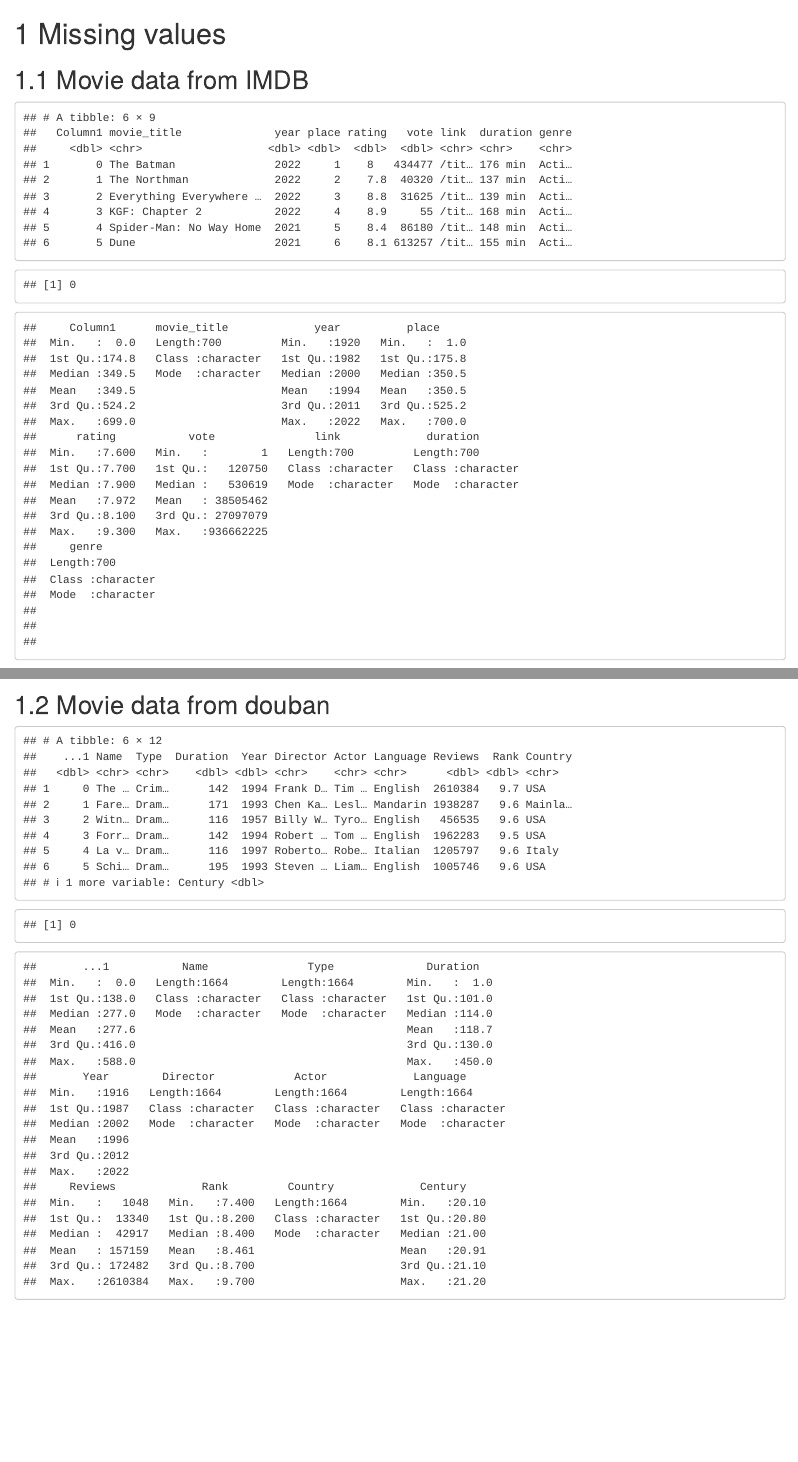
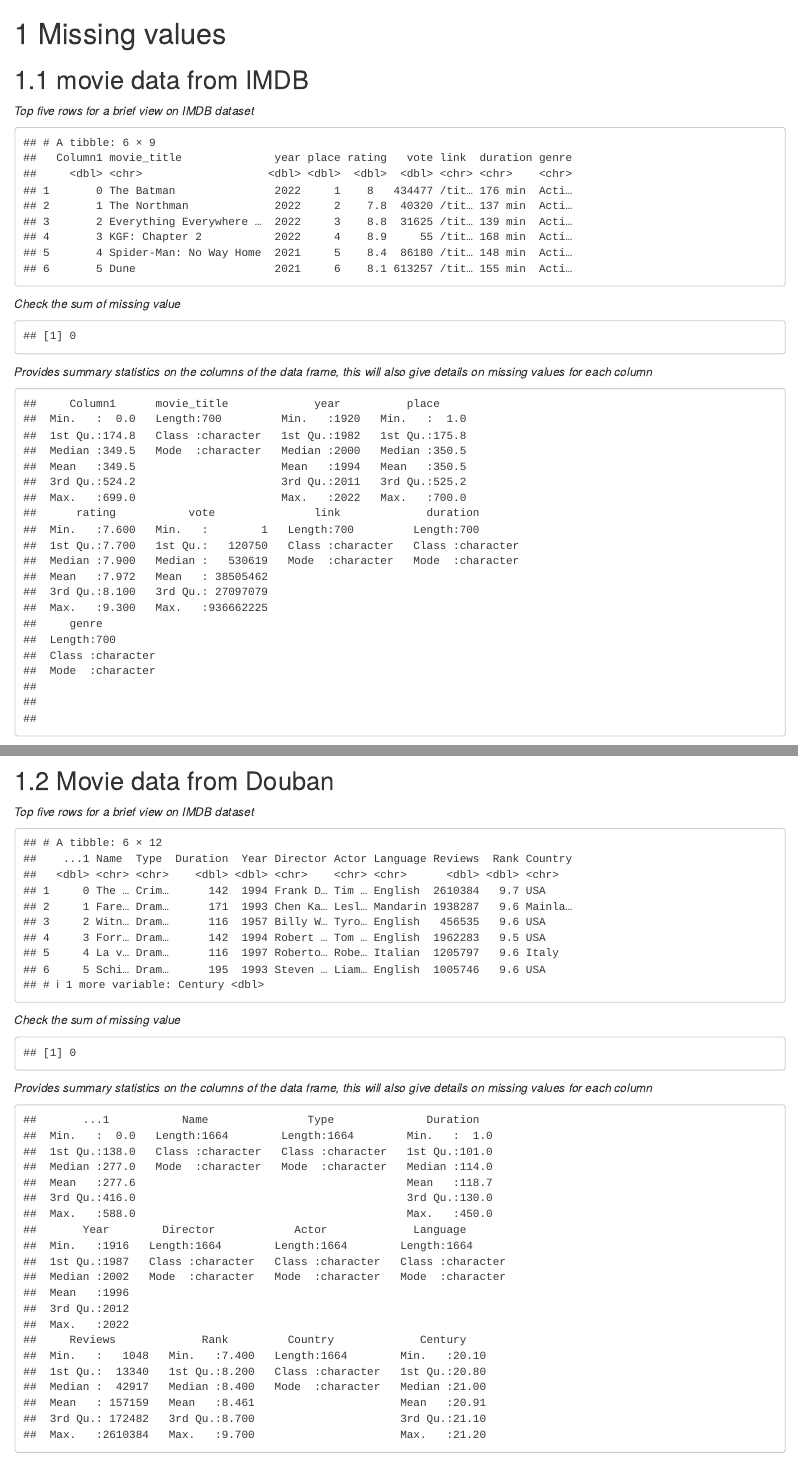
Before and after one commit to xy1104/5293FinalProject, an R Markdown document (04-missing.Rmd): the page in a window 1100 px wide, from its top, and a second part further down, joined at a grey line. Rendered offline with R 4.5, knitr and Pandoc, with nearby package versions; drawn as R Markdown's standard HTML page in place of the format the file asks for; some code elsewhere in the file could not run offline.

Commit message:
update missing value

````diff
--- a/04-missing.Rmd
+++ b/04-missing.Rmd
@@ -1,18 +1,26 @@
 # Missing values
 
-## Movie data from IMDB
+## movie data from IMDB
 ```{r}
 library(tidyverse)
 library(redav)
 library(ggplot2)
+```
+
+*Top five rows for a brief view on IMDB dataset*
+```{r}
 # imdb
 movie_IMDB = read_csv("movie_IMDB.csv")
 head(movie_IMDB)
-
+```
+*Check the sum of missing value*
+```{r}
 # check the sum of missing value
 sum(is.na(movie_IMDB))
-
+```
+*Provides summary statistics on the columns of the data frame, this will also give details on missing values for each column*
+```{r}
 # provides summary statistics on the columns of the data frame, this will also give details on missing values for each column
 summary(movie_IMDB)
+```
 
-# visualise the number of missings in cases using plot_missing from redav
@@ -21,3 +32,5 @@
 
 ```
 
+## Movie data from Douban
+*Top five rows for a brief view on IMDB dataset*
@@ -30,11 +42,15 @@
 movie_douban = rbind(movie_high,movie_median)
 movie_douban = rbind(movie_douban,movie_low)
 head(movie_douban)
-
+```
+*Check the sum of missing value*
+```{r}
 # check the sum of missing value
 sum(is.na(movie_douban))
-
+```
+*Provides summary statistics on the columns of the data frame, this will also give details on missing values for each column*
+```{r}
 # provides summary statistics on the columns of the data frame, this will also give details on missing values for each column
 summary(movie_douban)
+```
 
-# visualise the number of missings in cases using plot_missing from redav
````
Also changed, not shown: docs/search_index.json, 04-missing.Rmd (7 more changed lines), 22 other files.
